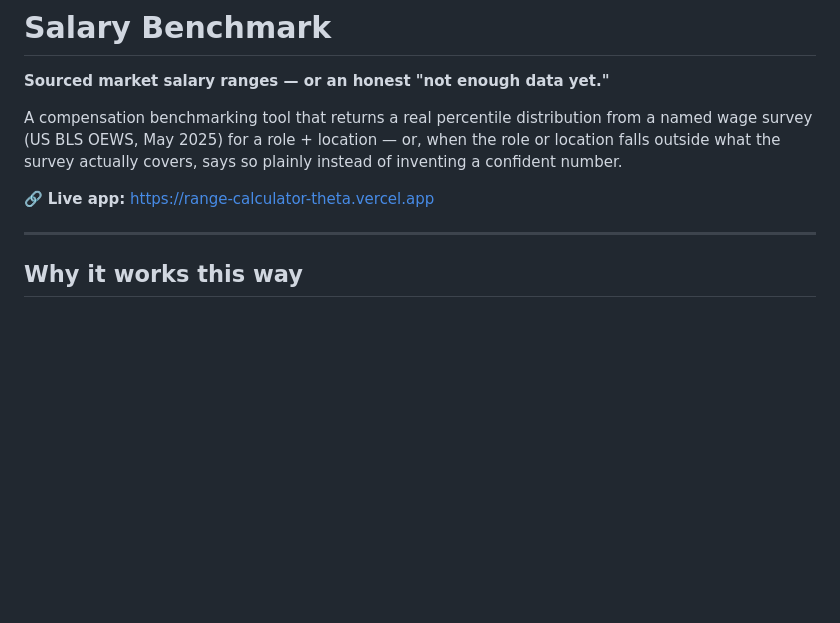
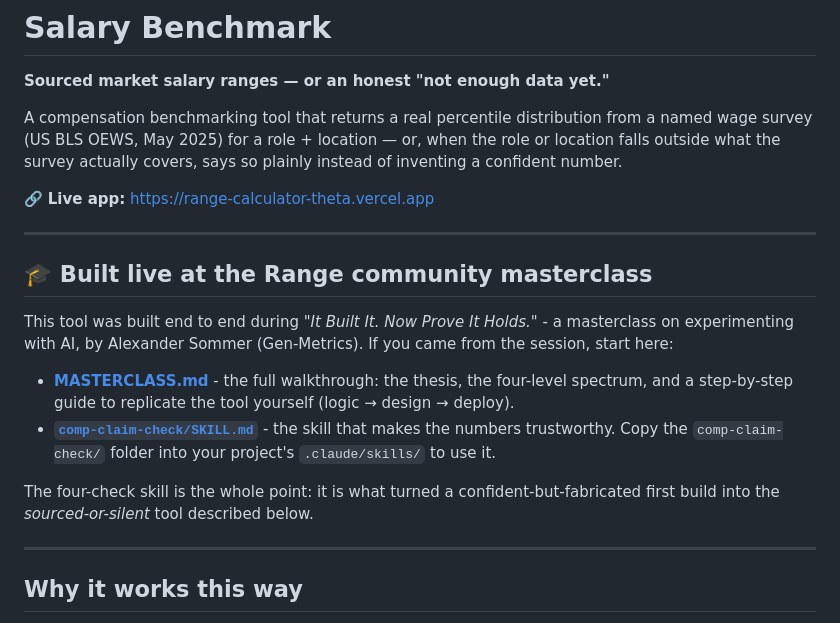
Before and after one commit to salexommer/range-calculator, a Markdown page: README.md, the part around the change. Rendered like a GitHub page; blank space fills up the shorter version.

```diff
--- a/README.md
+++ b/README.md
@@ -8,6 +8,21 @@ location falls outside what the survey actually covers, says so plainly instead
 inventing a confident number.
 
 🔗 **Live app:** https://range-calculator-theta.vercel.app
+
+---
+
+## 🎓 Built live at the Range community masterclass
+
+This tool was built end to end during *"It Built It. Now Prove It Holds."* - a masterclass on
+experimenting with AI, by Alexander Sommer (Gen-Metrics). If you came from the session, start here:
+
+- **[MASTERCLASS.md](MASTERCLASS.md)** - the full walkthrough: the thesis, the four-level
+  spectrum, and a step-by-step guide to replicate the tool yourself (logic → design → deploy).
+- **[`comp-claim-check/SKILL.md`](comp-claim-check/SKILL.md)** - the skill that makes the numbers
+  trustworthy. Copy the `comp-claim-check/` folder into your project's `.claude/skills/` to use it.
+
+The four-check skill is the whole point: it is what turned a confident-but-fabricated first build
+into the *sourced-or-silent* tool described below.
 
 ---
 
```
Also changed, not shown: MASTERCLASS.md (added, +196 -0 lines), comp-claim-check/SKILL.md (added, +70 -0 lines).
